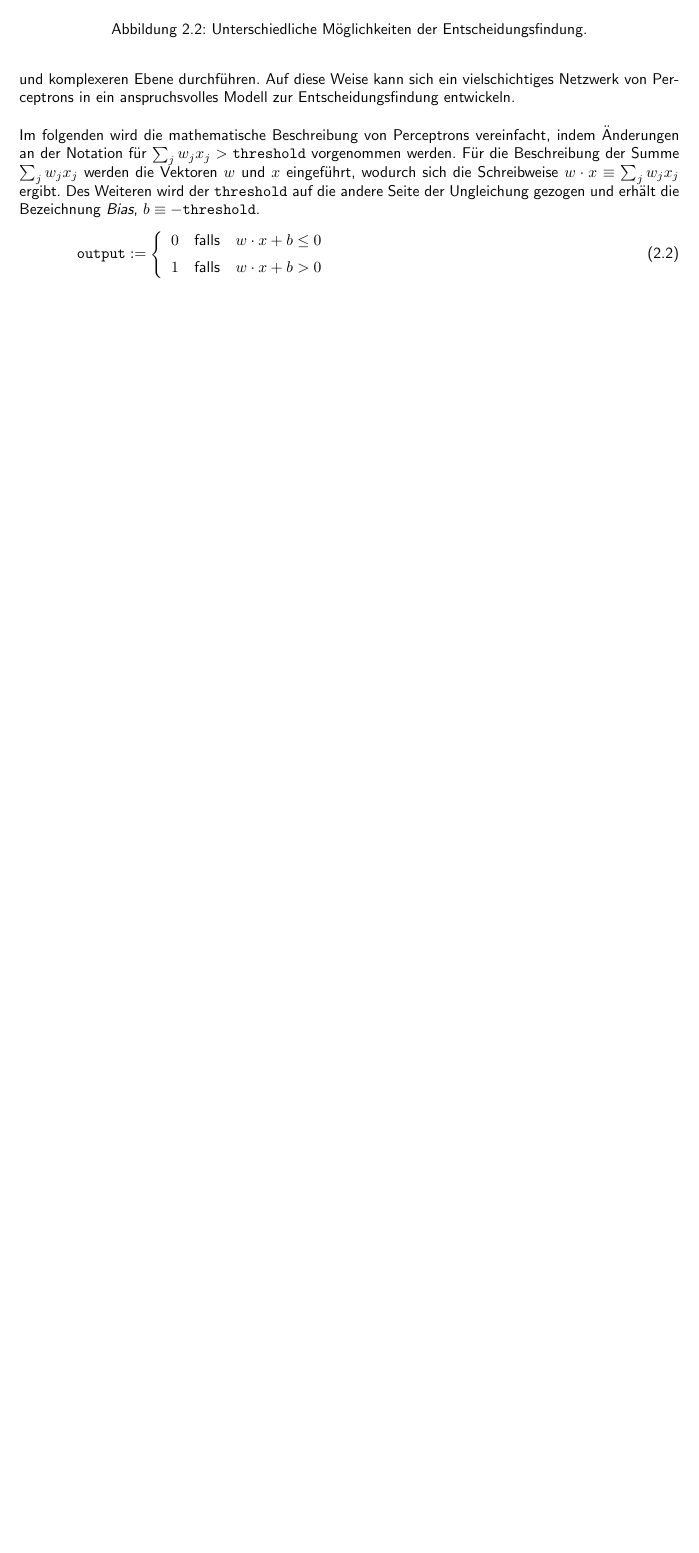
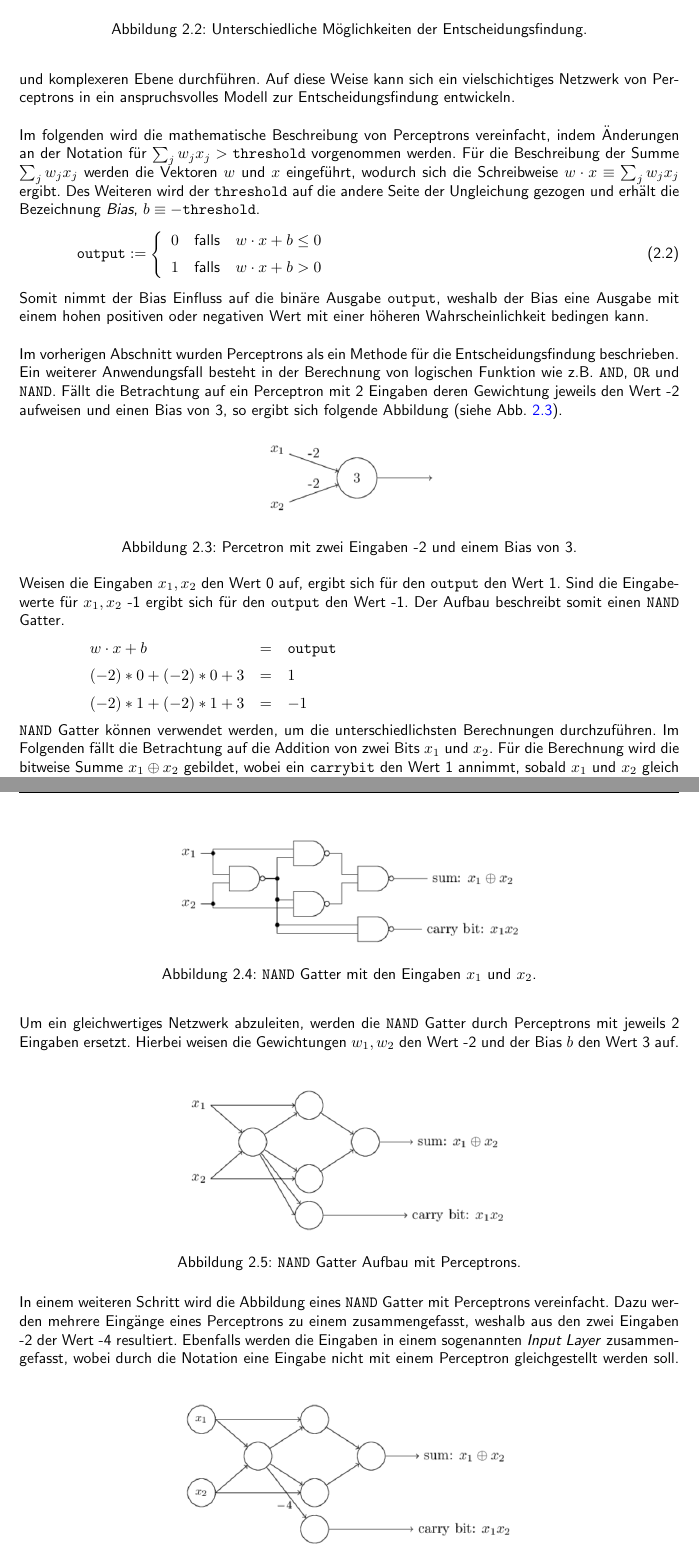
Before and after one commit to lucash94/Neural-Network-in-SetlX, a LaTeX document (Studienarbeit/studienarbeit.tex, which reads Studienarbeit/Inhalt/theorie.tex): part of page 7 of 7 before the commit and two parts of pages 7 and 8 of 9 after it, the two joined at a grey line, cut so that both start at the same text, the shorter picture padded with empty space. The pictures show the PDF file Studienarbeit/studienarbeit.pdf that the author committed with the source.

Commit message:
finished chapter perceptrons

```diff
--- a/Studienarbeit/Inhalt/theorie.tex
+++ b/Studienarbeit/Inhalt/theorie.tex
@@ -42,7 +42,56 @@ Im folgenden wird die mathematische Beschreibung von Perceptrons vereinfacht, in
  		1 & \displaystyle \mbox{falls}\quad w \cdot x + b > 0
 	\end{array}\right.
 \end{equation}
+Somit nimmt der Bias Einfluss auf die binäre Ausgabe $\mathtt{output}$, weshalb der Bias eine Ausgabe mit einem hohen positiven oder negativen Wert mit einer höheren Wahrscheinlichkeit bedingen kann. \\
 
+\noindent
+Im vorherigen Abschnitt wurden Perceptrons als ein Methode für die Entscheidungsfindung beschrieben. Ein weiterer Anwendungsfall besteht in der Berechnung von logischen Funktion wie z.B. $\mathtt{AND}$, $\mathtt{OR}$ und $\mathtt{NAND}$. Fällt die Betrachtung auf ein Perceptron mit 2 Eingaben deren Gewichtung jeweils den Wert -2 aufweisen und einen Bias von 3, so ergibt sich folgende Abbildung (siehe Abb. \ref{fig:perceptron_example}).
+\begin{figure}[hbt]
+	\centering
+	\includegraphics[scale=0.6]{Bilder/perceptron_example}
+	\caption{Percetron mit zwei Eingaben -2 und einem Bias von 3.}
+	\label{fig:perceptron_example}
+\end{figure}
+
+\noindent
+Weisen die Eingaben $x_1, x_2$ den Wert 0 auf, ergibt sich für den $\mathtt{output}$ den Wert 1. Sind die Eingabewerte für $x_1, x_2$ -1 ergibt sich für den $\mathtt{output}$ den Wert -1. Der Aufbau beschreibt somit einen $\mathtt{NAND}$ Gatter.\\[0.2cm]
+\hspace*{1.3cm}
+$
+\begin{array}[t]{lcll}
+	w \cdot x + b & = & \mathtt{output} \\[0.2cm]
+	(-2)*0+(-2)*0+3 & = & 1 \\[0.2cm]
+	(-2)*1+(-2)*1+3 & = & -1
+\end{array}
+$
+\\[0.2cm]
+$\mathtt{NAND}$ Gatter können verwendet werden, um die unterschiedlichsten Berechnungen durchzuführen. Im Folgenden fällt die Betrachtung auf die Addition von zwei Bits $x_1$ und $x_2$. Für die Berechnung wird die bitweise Summe $x_1 \oplus x_2$ gebildet, wobei ein $\mathtt{carry bit}$ den Wert 1 annimmt, sobald $x_1$ und $x_2$ gleich 1.
+\begin{figure}[hbt]
+	\centering
+	\includegraphics[scale=0.6]{Bilder/nand_gatter}
+	\caption{$\mathtt{NAND}$ Gatter mit den Eingaben $x_1$ und $x_2$.}
+	\label{fig:nand_gatter}
+\end{figure}
+
+\noindent
+Um ein gleichwertiges Netzwerk abzuleiten, werden die $\mathtt{NAND}$ Gatter durch Perceptrons mit jeweils 2 Eingaben ersetzt. Hierbei weisen die Gewichtungen $w_1, w_2$ den Wert -2 und der Bias $b$ den Wert 3 auf.
+\begin{figure}[hbt]
+	\centering
+	\includegraphics[scale=0.6]{Bilder/nand_gatter_perceptron}
+	\caption{$\mathtt{NAND}$ Gatter Aufbau mit Perceptrons.}
+	\label{fig:nand_gatter_perceptron}
+\end{figure}
+
+\noindent
+In einem weiteren Schritt wird die Abbildung eines $\mathtt{NAND}$ Gatter mit Perceptrons vereinfacht. Dazu werden mehrere Eingänge eines Perceptrons zu einem zusammengefasst, weshalb aus den zwei Eingaben -2 der Wert -4 resultiert. Ebenfalls werden die Eingaben in einem sogenannten \textit{Input Layer} zusammengefasst, wobei durch die Notation eine Eingabe nicht mit einem Perceptron gleichgestellt werden soll.
+\begin{figure}[hbt]
+	\centering
+	\includegraphics[scale=0.6]{Bilder/nand_gatter_perceptron_simplified}
+	\caption{Vereinfachter $\mathtt{NAND}$ Gatter Aufbau mit Perceptrons.}
+	\label{fig:nand_gatter_perceptron_simplified}
+\end{figure}
+
+\noindent
+Dieser Anwendungsfall zeigt, dass mit Perceptrons unterschiedliche Berechnungen durchgeführt werden können. Implementierte Lernalgorithmen können Gewichtungen sowie den Bias automatisch durch entsprechende Stimuli im Netzwerk anpassen und ermöglichen die Nutzung von künstliche Neuronen, die sich von herkömmlichen Logik Gattern unterscheidet. Neuronale Netze können somit über einen definierten Zeitraum lernen, wie bestimmte Probleme zu lösen sind.
 
 \section{Sigmoid Neurons}
 Für die Entwicklung lernender Algorithmen in einem Netzwerk mit Perceptrons, fällt unsere Betrachtung auf das Beispiel der Erkennung von handgeschriebenen Zahlen. Die Eingabe für das Netzwerk könnten die Raw Pixeldaten der eingescannten Bilder darstellen, welche die handgeschriebenen Zahlen abbilden. Das Ziel an dieser Stelle ist, dass das Netzwerk anhand der \textit{Weights} und \textit{Biases} lernt eine korrekte Klassifizierung der Zahlen vorzunehmen.
```
Also changed, not shown: Studienarbeit/Bilder/nand_gatter.png (added), Studienarbeit/Bilder/nand_gatter_perceptron.png (added), Studienarbeit/Bilder/nand_gatter_perceptron_simplified.png (added), Studienarbeit/Bilder/perceptron_example.PNG (added), Studienarbeit/studienarbeit.pdf, 6 other files.
